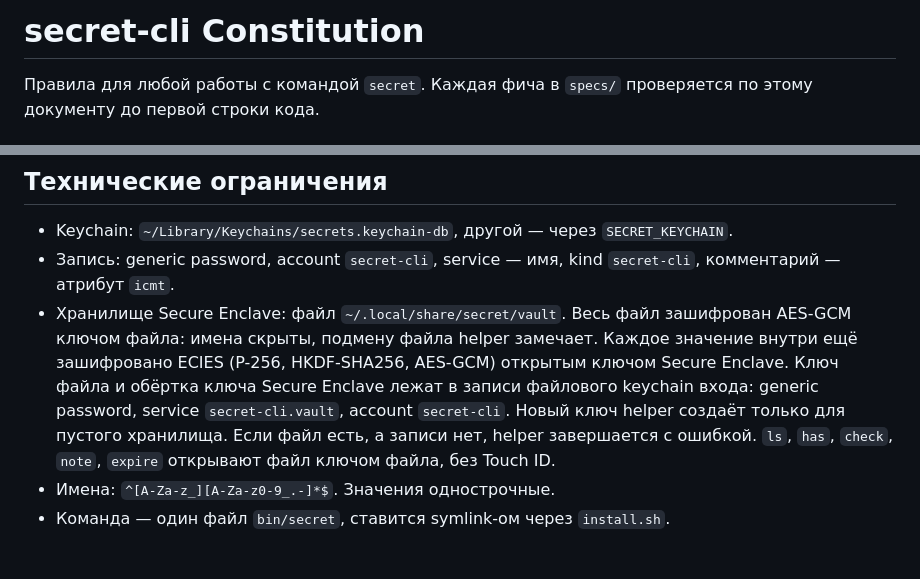
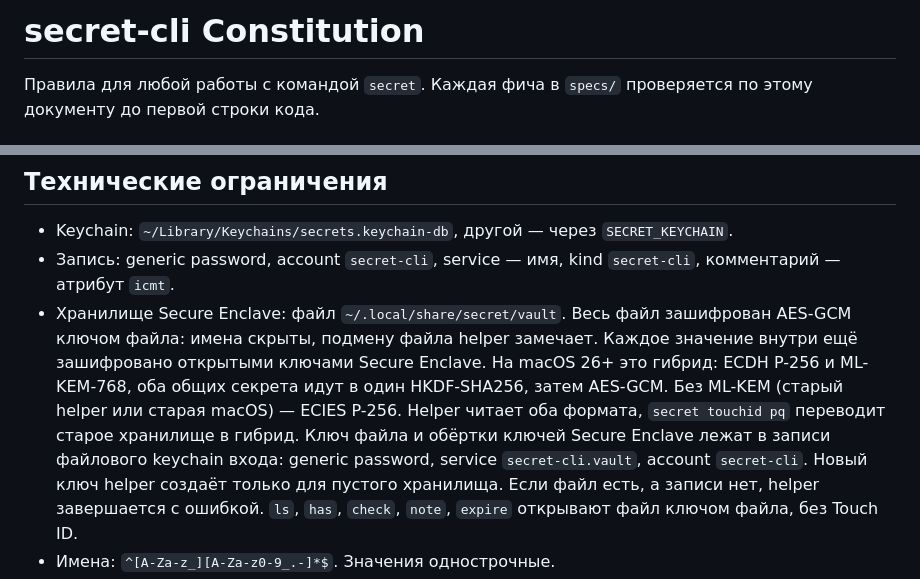
Before and after one commit to andrewkomkov/secret-cli, a Markdown page: .specify/memory/constitution.md, 2 parts joined by grey strips. Drawn GitHub-style; blank space fills up the shorter version.

Commit message:
docs(constitution): hybrid P-256 and ML-KEM-768 store (2.5.0)

```diff
--- a/.specify/memory/constitution.md
+++ b/.specify/memory/constitution.md
@@ -1,5 +1,14 @@
 <!--
 Sync Impact Report
+- Version: 2.4.0 → 2.5.0 (MINOR: «Технические ограничения» — постквантовая защита хранилища)
+- Modified: каждое значение хранилища Secure Enclave на macOS 26+ закрыто двумя ключами Secure
+  Enclave: P-256 и ML-KEM-768. Оба ключа с `.userPresence`, одно подтверждение открывает оба.
+  Старый формат (только P-256) helper читает всегда. `secret touchid pq` переводит старое
+  хранилище.
+- Причина: угроза «сохранить сейчас, расшифровать потом» для файла хранилища и записи keychain
+  входа. Владелец попросил возможности macOS 26 и 27 (2026-11-11).
+
+Предыдущий отчёт:
 - Version: 2.3.0 → 2.4.0 (MINOR: принцип II — аренда секретов для агента)
 - Added: аренда (lease) — явный набор имён на срок до 24 часов, новый Touch ID на каждую аренду.
   Блокировка экрана и сон Mac аренду оставляют (grace по-прежнему заканчивают). `secret lease`,
@@ -202,8 +211,10 @@ keychain, как раньше.
   комментарий — атрибут `icmt`.
 - Хранилище Secure Enclave: файл `~/.local/share/secret/vault`. Весь файл зашифрован AES-GCM
   ключом файла: имена скрыты, подмену файла helper замечает. Каждое значение внутри ещё
-  зашифровано ECIES (P-256, HKDF-SHA256, AES-GCM) открытым ключом Secure Enclave. Ключ файла и
-  обёртка ключа Secure Enclave лежат в записи файлового keychain входа: generic password,
+  зашифровано открытыми ключами Secure Enclave. На macOS 26+ это гибрид: ECDH P-256 и
+  ML-KEM-768, оба общих секрета идут в один HKDF-SHA256, затем AES-GCM. Без ML-KEM (старый
+  helper или старая macOS) — ECIES P-256. Helper читает оба формата, `secret touchid pq` переводит
+  старое хранилище в гибрид. Ключ файла и обёртки ключей Secure Enclave лежат в записи файлового keychain входа: generic password,
   service `secret-cli.vault`, account `secret-cli`. Новый ключ helper создаёт только для пустого
   хранилища. Если файл есть, а записи нет, helper завершается с ошибкой. `ls`, `has`, `check`,
   `note`, `expire` открывают файл ключом файла, без Touch ID.
```
Also changed, not shown: other parts of .specify/memory/constitution.md (+1 -1 lines).
